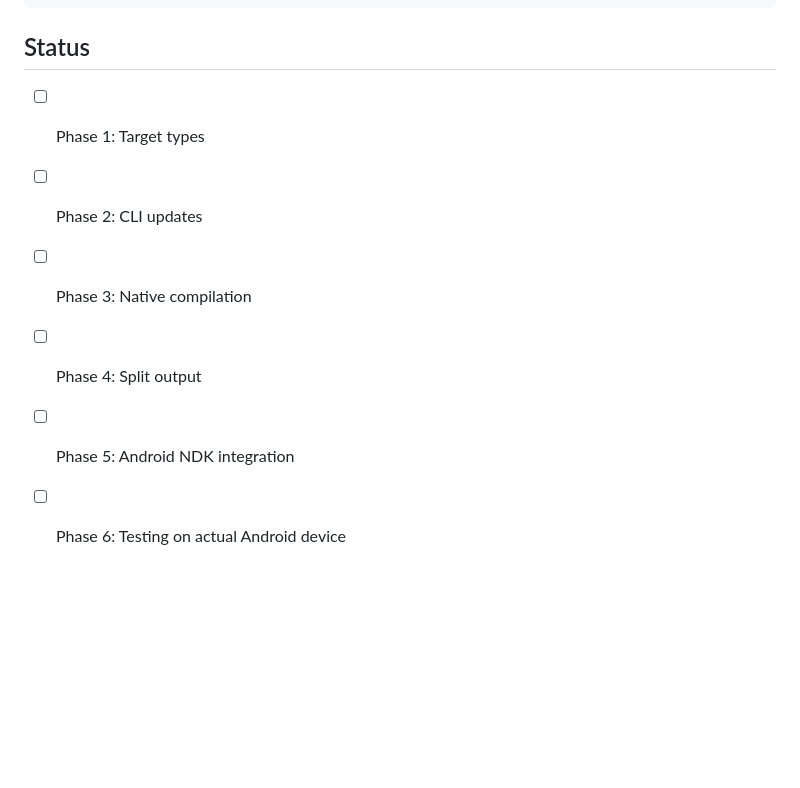
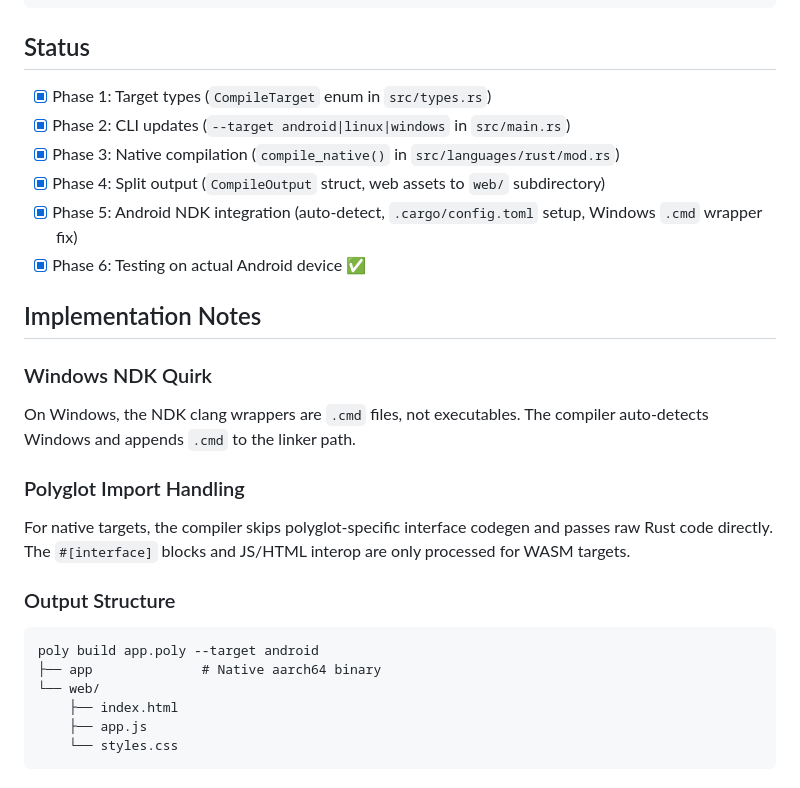
Before and after one commit to nexon33/polyglot, a Markdown page: docs/ANDROID_TARGET.md, the part around the change. GitHub-like rendering; blank space fills up the shorter version.

Commit message:
docs: update ANDROID_TARGET.md - all phases complete

````diff
--- a/docs/ANDROID_TARGET.md
+++ b/docs/ANDROID_TARGET.md
@@ -261,9 +261,27 @@ adb push target/android/web/ /sdcard/lora-chat/
 
 ## Status
 
-- [ ] Phase 1: Target types
-- [ ] Phase 2: CLI updates
-- [ ] Phase 3: Native compilation
-- [ ] Phase 4: Split output
-- [ ] Phase 5: Android NDK integration
-- [ ] Phase 6: Testing on actual Android device
+- [x] Phase 1: Target types (`CompileTarget` enum in `src/types.rs`)
+- [x] Phase 2: CLI updates (`--target android|linux|windows` in `src/main.rs`)
+- [x] Phase 3: Native compilation (`compile_native()` in `src/languages/rust/mod.rs`)
+- [x] Phase 4: Split output (`CompileOutput` struct, web assets to `web/` subdirectory)
+- [x] Phase 5: Android NDK integration (auto-detect, `.cargo/config.toml` setup, Windows `.cmd` wrapper fix)
+- [x] Phase 6: Testing on actual Android device ✅
+
+## Implementation Notes
+
+### Windows NDK Quirk
+On Windows, the NDK clang wrappers are `.cmd` files, not executables. The compiler auto-detects Windows and appends `.cmd` to the linker path.
+
+### Polyglot Import Handling
+For native targets, the compiler skips polyglot-specific interface codegen and passes raw Rust code directly. The `#[interface]` blocks and JS/HTML interop are only processed for WASM targets.
+
+### Output Structure
+```
+poly build app.poly --target android
+├── app              # Native aarch64 binary
+└── web/
+    ├── index.html
+    ├── app.js
+    └── styles.css
+```
````
